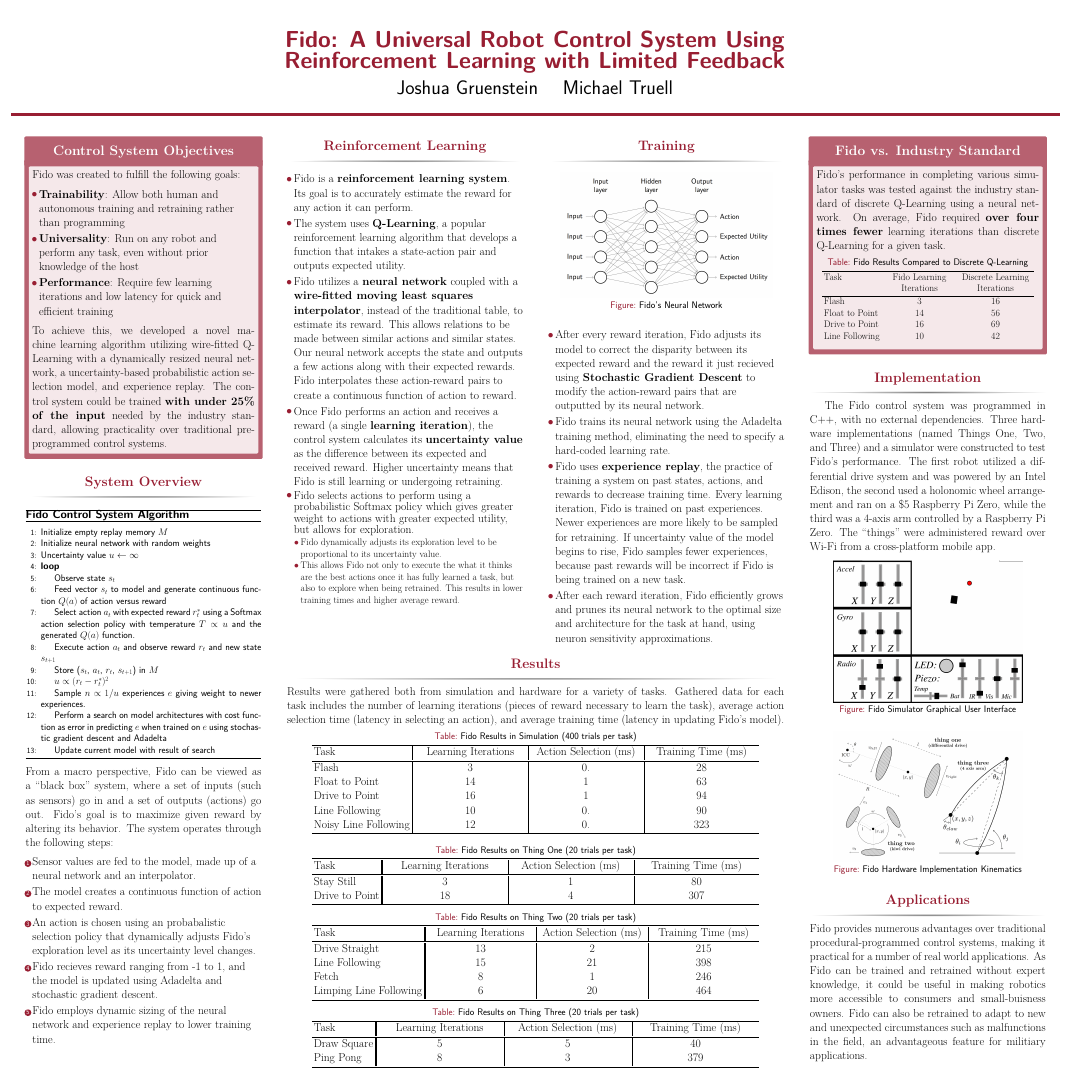
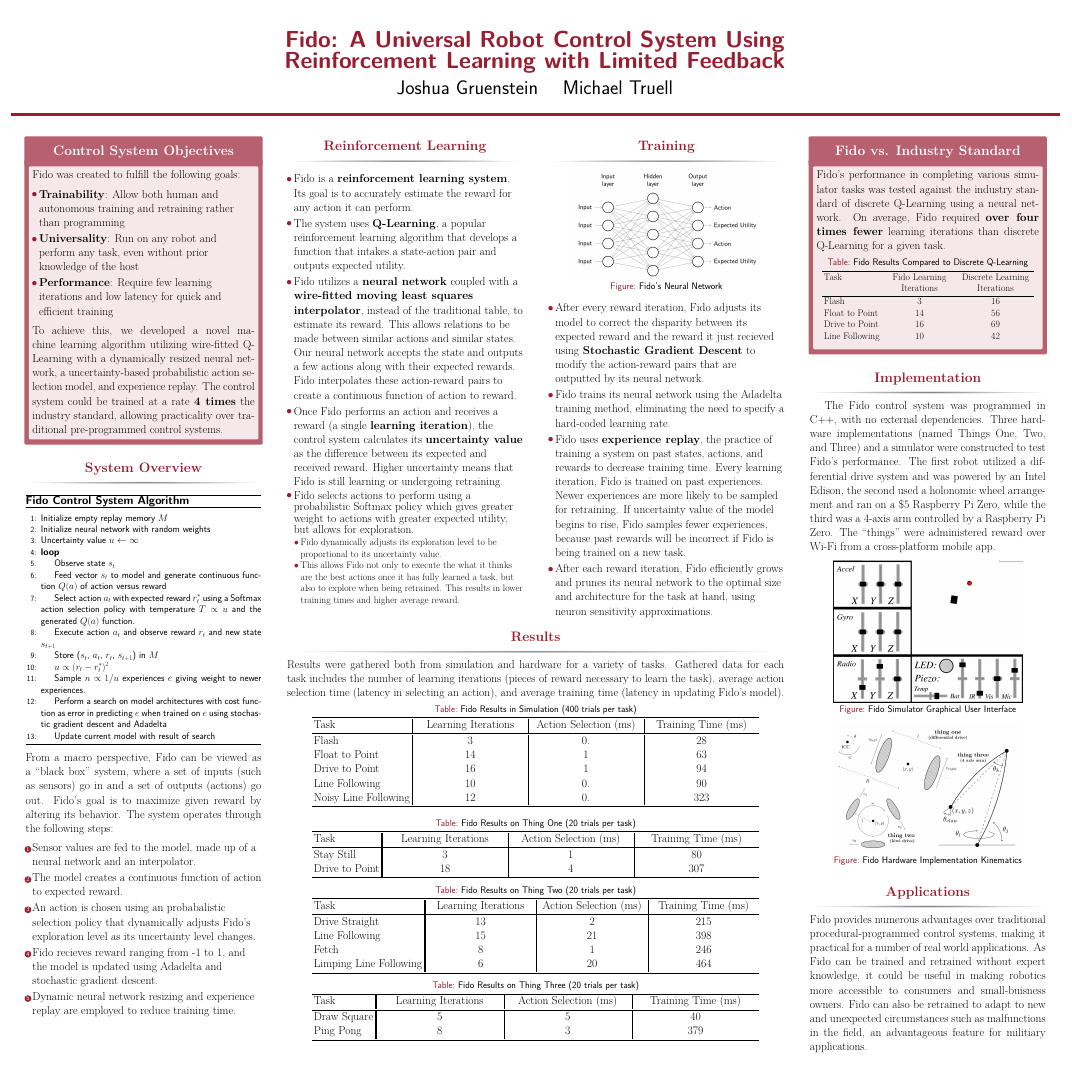
Before and after one commit to fido820/Research, a LaTeX poster (Paper/Poster.tex): the whole page. Compiled offline with pdfLaTeX.

Commit message:
final red-penning

```diff
--- a/Paper/Poster.tex
+++ b/Paper/Poster.tex
@@ -51,7 +51,7 @@
 			\item \textbf{Universality}: Run on any robot and perform any task, even without prior knowledge of the host
 			\item \textbf{Performance}: Require few learning iterations and low latency for quick and efficient training
 		\end{itemize}
-		To achieve this, we developed a novel machine learning algorithm utilizing wire-fitted Q-Learning with a dynamically resized neural network, a uncertainty-based probabilistic action selection model, and experience replay.  The control system could be trained \textbf{with under 25\% of the input} needed by the industry standard, allowing practicality over traditional pre-programmed control systems.
+		To achieve this, we developed a novel machine learning algorithm utilizing wire-fitted Q-Learning with a dynamically resized neural network, a uncertainty-based probabilistic action selection model, and experience replay.  The control system could be trained at a rate \textbf{4 times} the industry standard, allowing practicality over traditional pre-programmed control systems.
 	\end{alertblock}
 
 	\begin{block}{System Overview}
@@ -84,7 +84,7 @@
 			\item The model creates a continuous function of action to expected reward.
 			\item An action is chosen using an probabalistic selection policy that dynamically adjusts Fido's exploration level as its uncertainty level changes.
 			\item Fido recieves reward ranging from -1 to 1, and the model is updated using Adadelta and stochastic gradient descent.
-			\item Fido employs dynamic sizing of the neural network and experience replay to lower training time.
+			\item Dynamic neural network resizing and experience replay are employed to reduce training time.
 		\end{enumerate}
 	\end{block}
 
@@ -116,14 +116,16 @@
 
 	\begin{column}{\onecolwid}\begin{block}{Training}
 
+	\vspace{-0.5cm}
+
 	\begin{figure}
 		\centering
-		\includegraphics[width=.9\linewidth]{Figures/FidoNeuralNetworkRendered}
+		\includegraphics[width=.8\linewidth]{Figures/FidoNeuralNetworkRendered}
 		\caption{Fido's Neural Network}
 		\label{fig:feedforward}
 	\end{figure}
 
-	\vspace{-0.5cm}
+	\vspace{-1.5cm}
 
 	\begin{itemize}
 		\item After every reward iteration, Fido adjusts its model to correct the disparity between its expected reward and the reward it just recieved using \textbf{Stochastic Gradient Descent} to modify the action-reward pairs that are outputted by its neural network.
```
Also changed, not shown: Paper/Poster.pdf, Paper/Poster.tex (2 more changed lines).
